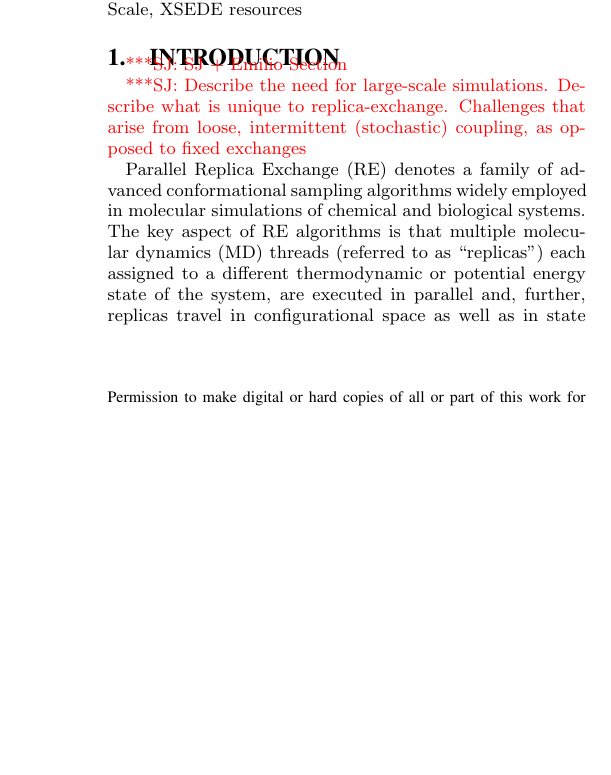
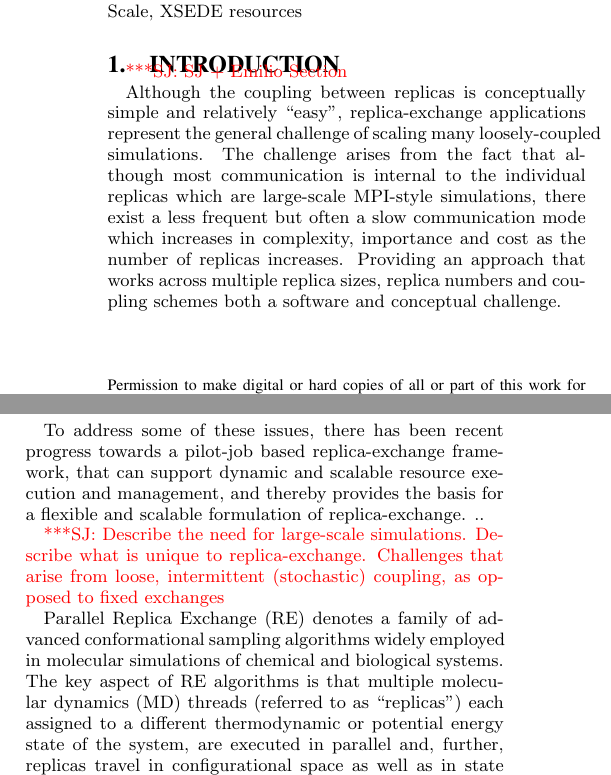
Before and after one commit to saga-project/asyncre-bigjob, a LaTeX paper (papers/2013-cdi-xsede.tex): part of one column of page 1 of 6 before the commit and two parts of the columns of page 1 of 6 after it, the two joined at a grey line, cut so that both start at the same text, the shorter picture padded with empty space. Compiled offline with pdfLaTeX.

Commit message:
introduction

```diff
--- a/papers/2013-cdi-xsede.tex
+++ b/papers/2013-cdi-xsede.tex
@@ -93,6 +98,24 @@
 
 \section{Introduction}
 \jhanote{SJ + Emilio Section}
+
+Although the coupling between replicas is conceptually simple and
+relatively ``easy'', replica-exchange applications represent the
+general challenge of scaling many loosely-coupled simulations. The
+challenge arises from the fact that although most communication is
+internal to the individual replicas which are large-scale MPI-style
+simulations, there exist a less frequent but often a slow
+communication mode which increases in complexity, importance and cost
+as the number of replicas increases. Providing an approach that works
+across multiple replica sizes, replica numbers and coupling schemes
+both a software and conceptual challenge.
+
+To address some of these issues, there has been recent progress
+towards a pilot-job based replica-exchange framework, that can support
+dynamic and scalable resource execution and management, and thereby
+provides the basis for a flexible and scalable formulation of
+replica-exchange. ..
+
 
 \jhanote{Describe the need for large-scale simulations. Describe what
   is unique to replica-exchange. Challenges that arise from loose,
```
Also changed, not shown: papers/2013-cdi-xsede.tex (5 more changed lines).
